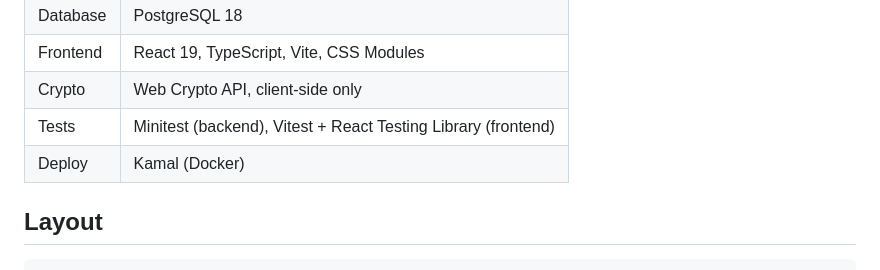
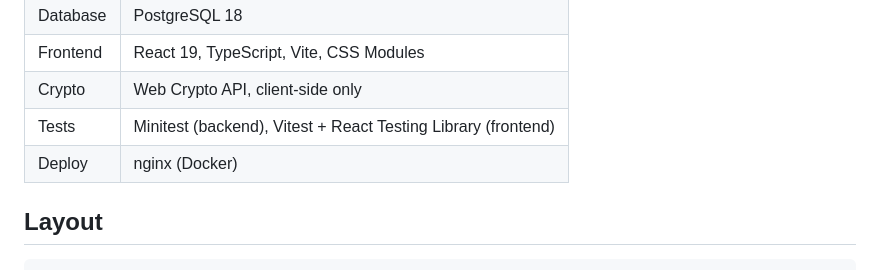
Before and after one commit to jcenglish/journal, a Markdown page: README.md, the part around the change. Rendered like a GitHub page.

Commit message:
Update deployment method from Kamal to nginx (#46)

```diff
--- a/README.md
+++ b/README.md
@@ -22,7 +22,7 @@ there is no password reset: losing the password means losing the data.**
 | Frontend | React 19, TypeScript, Vite, CSS Modules                       |
 | Crypto   | Web Crypto API, client-side only                              |
 | Tests    | Minitest (backend), Vitest + React Testing Library (frontend) |
-| Deploy   | Kamal (Docker)                                                |
+| Deploy   | nginx (Docker)                                                |
 
 ## Layout
 
```
